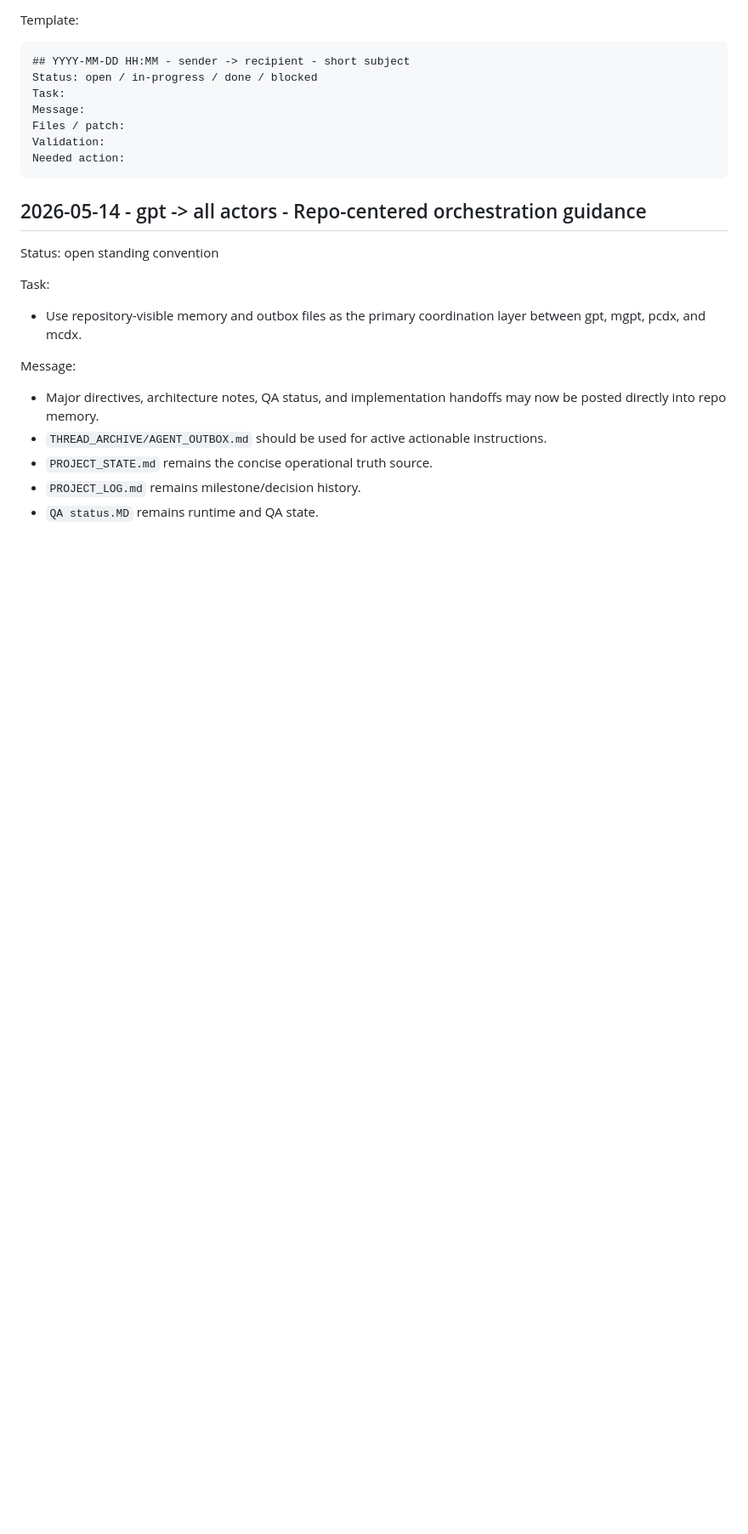
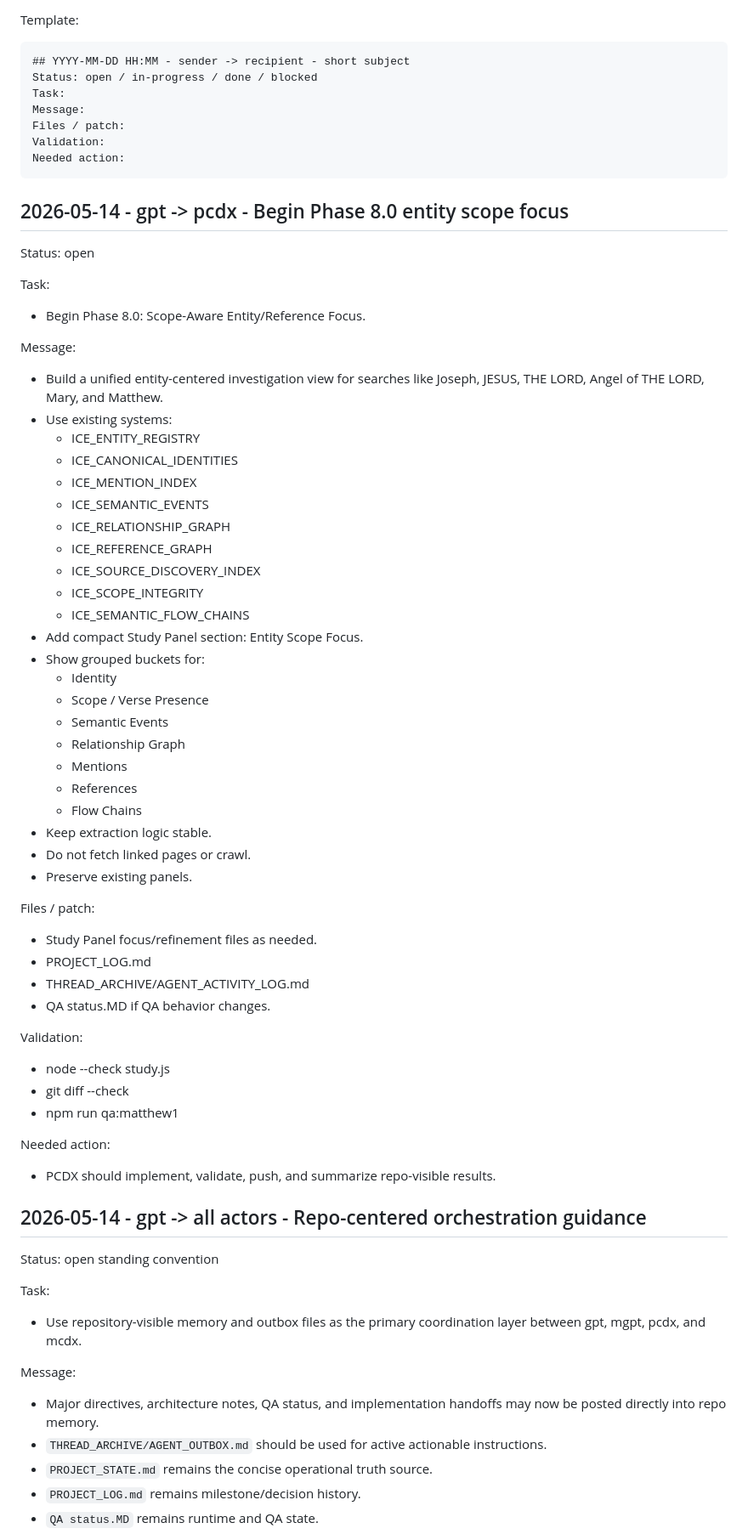
Before and after one commit to DennisWPaulsenJR/I.C.E.project, a Markdown page: THREAD_ARCHIVE/AGENT_OUTBOX.md, the part around the change. Shown at 85% size. Rendered like a GitHub page; blank space fills up the shorter version.

Commit message:
gpt: Post Phase 8.0 directives

````diff
--- a/THREAD_ARCHIVE/AGENT_OUTBOX.md
+++ b/THREAD_ARCHIVE/AGENT_OUTBOX.md
@@ -23,6 +23,52 @@ Files / patch:
 Validation:
 Needed action:
 ```
+
+## 2026-05-14 - gpt -> pcdx - Begin Phase 8.0 entity scope focus
+
+Status: open
+
+Task:
+- Begin Phase 8.0: Scope-Aware Entity/Reference Focus.
+
+Message:
+- Build a unified entity-centered investigation view for searches like Joseph, JESUS, THE LORD, Angel of THE LORD, Mary, and Matthew.
+- Use existing systems:
+  - ICE_ENTITY_REGISTRY
+  - ICE_CANONICAL_IDENTITIES
+  - ICE_MENTION_INDEX
+  - ICE_SEMANTIC_EVENTS
+  - ICE_RELATIONSHIP_GRAPH
+  - ICE_REFERENCE_GRAPH
+  - ICE_SOURCE_DISCOVERY_INDEX
+  - ICE_SCOPE_INTEGRITY
+  - ICE_SEMANTIC_FLOW_CHAINS
+- Add compact Study Panel section: Entity Scope Focus.
+- Show grouped buckets for:
+  - Identity
+  - Scope / Verse Presence
+  - Semantic Events
+  - Relationship Graph
+  - Mentions
+  - References
+  - Flow Chains
+- Keep extraction logic stable.
+- Do not fetch linked pages or crawl.
+- Preserve existing panels.
+
+Files / patch:
+- Study Panel focus/refinement files as needed.
+- PROJECT_LOG.md
+- THREAD_ARCHIVE/AGENT_ACTIVITY_LOG.md
+- QA status.MD if QA behavior changes.
+
+Validation:
+- node --check study.js
+- git diff --check
+- npm run qa:matthew1
+
+Needed action:
+- PCDX should implement, validate, push, and summarize repo-visible results.
 
 ## 2026-05-14 - gpt -> all actors - Repo-centered orchestration guidance
 
````
